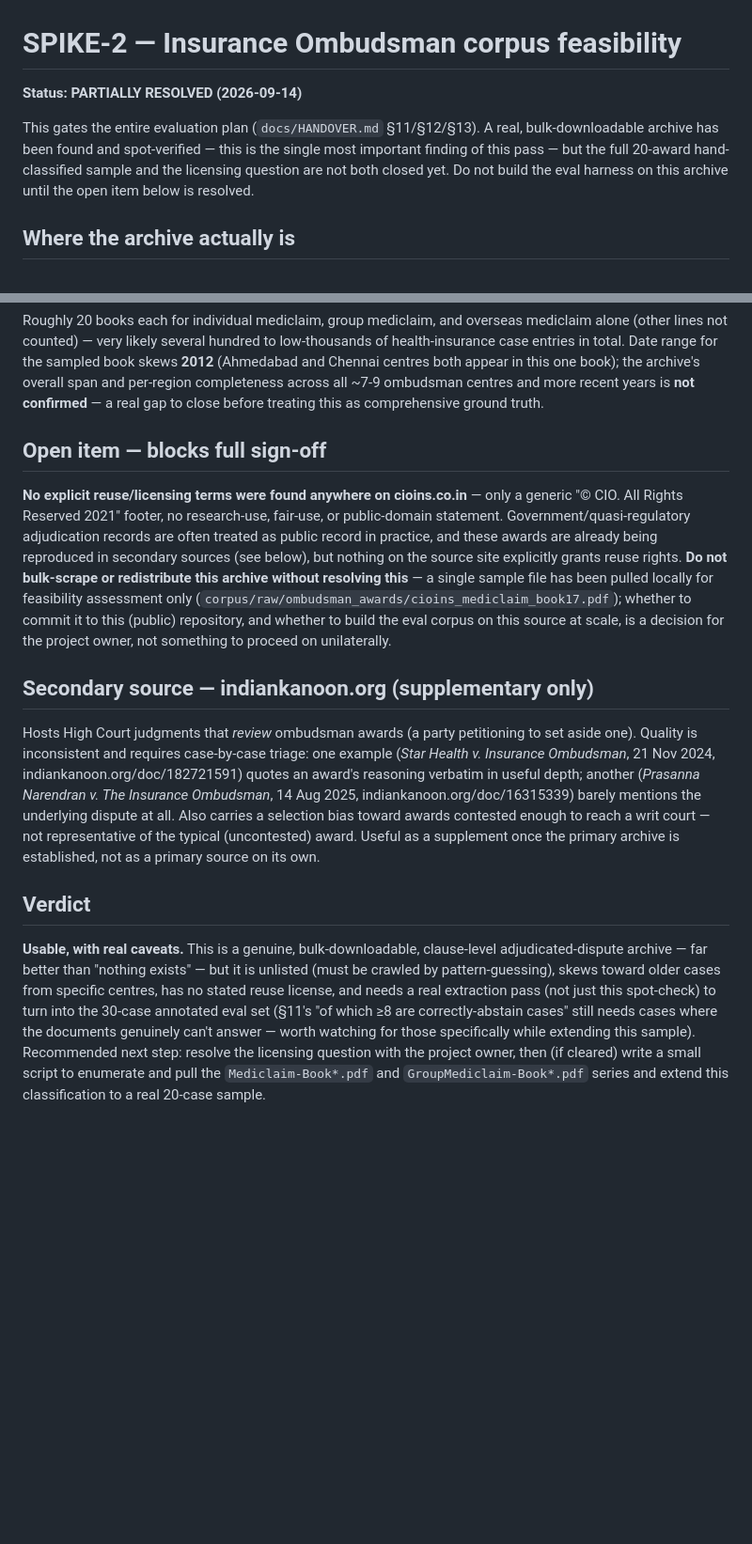
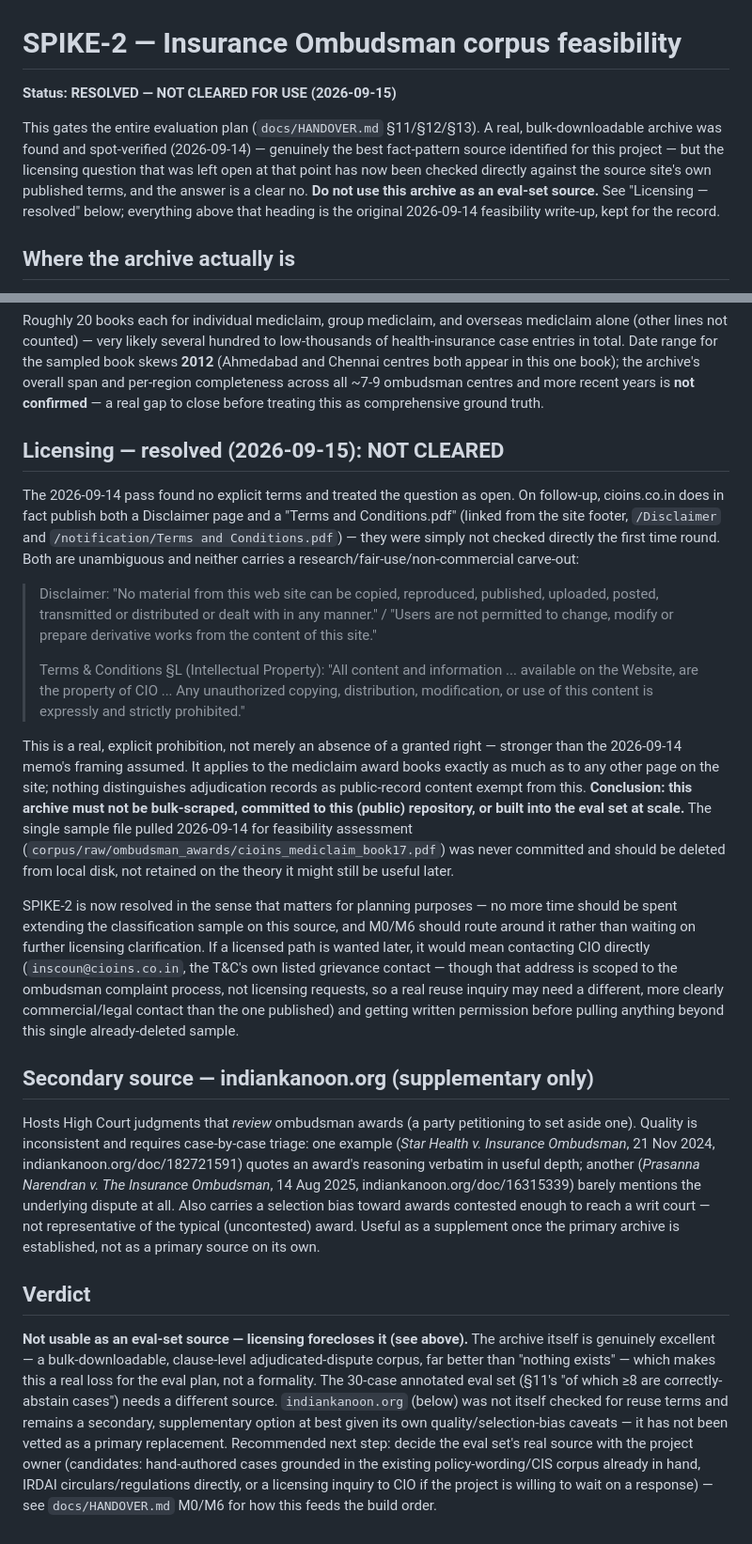
Before and after one commit to sahil-mangla/health-policy-agent, a Markdown page: docs/corpus/ombudsman-feasibility.md, 2 parts joined by grey strips. Shown at 94% size. GitHub-like rendering; blank space fills up the shorter version.

```diff
--- a/docs/corpus/ombudsman-feasibility.md
+++ b/docs/corpus/ombudsman-feasibility.md
@@ -1,13 +1,15 @@
 # SPIKE-2 — Insurance Ombudsman corpus feasibility
 
-**Status: PARTIALLY RESOLVED (2026-09-14)**
+**Status: RESOLVED — NOT CLEARED FOR USE (2026-09-15)**
 
 This gates the entire evaluation plan (`docs/HANDOVER.md` §11/§12/§13). A
-real, bulk-downloadable archive has been found and spot-verified — this is
-the single most important finding of this pass — but the full 20-award
-hand-classified sample and the licensing question are not both closed yet.
-Do not build the eval harness on this archive until the open item below is
-resolved.
+real, bulk-downloadable archive was found and spot-verified (2026-09-14) —
+genuinely the best fact-pattern source identified for this project — but
+the licensing question that was left open at that point has now been
+checked directly against the source site's own published terms, and the
+answer is a clear no. **Do not use this archive as an eval-set source.**
+See "Licensing — resolved" below; everything above that heading is the
+original 2026-09-14 feasibility write-up, kept for the record.
 
 ## Where the archive actually is
 
@@ -89,20 +91,46 @@ completeness across all ~7-9 ombudsman centres and more recent years is
 **not confirmed** — a real gap to close before treating this as
 comprehensive ground truth.
 
-## Open item — blocks full sign-off
+## Licensing — resolved (2026-09-15): NOT CLEARED
 
-**No explicit reuse/licensing terms were found anywhere on cioins.co.in** —
-only a generic "© CIO. All Rights Reserved 2021" footer, no research-use,
-fair-use, or public-domain statement. Government/quasi-regulatory
-adjudication records are often treated as public record in practice, and
-these awards are already being reproduced in secondary sources (see below),
-but nothing on the source site explicitly grants reuse rights. **Do not
-bulk-scrape or redistribute this archive without resolving this** — a
-single sample file has been pulled locally for feasibility assessment only
-(`corpus/raw/ombudsman_awards/cioins_mediclaim_book17.pdf`); whether to
-commit it to this (public) repository, and whether to build the eval corpus
-on this source at scale, is a decision for the project owner, not something
-to proceed on unilaterally.
+The 2026-09-14 pass found no explicit terms and treated the question as
+open. On follow-up, cioins.co.in does in fact publish both a Disclaimer
+page and a "Terms and Conditions.pdf" (linked from the site footer,
+`/Disclaimer` and `/notification/Terms and Conditions.pdf`) — they were
+simply not checked directly the first time round. Both are unambiguous and
+neither carries a research/fair-use/non-commercial carve-out:
+
+> Disclaimer: "No material from this web site can be copied, reproduced,
+> published, uploaded, posted, transmitted or distributed or dealt with in
+> any manner." / "Users are not permitted to change, modify or prepare
+> derivative works from the content of this site."
+>
+> Terms & Conditions §L (Intellectual Property): "All content and
+> information ... available on the Website, are the property of CIO ...
+> Any unauthorized copying, distribution, modification, or use of this
+> content is expressly and strictly prohibited."
+
+This is a real, explicit prohibition, not merely an absence of a granted
+right — stronger than the 2026-09-14 memo's framing assumed. It applies to
+the mediclaim award books exactly as much as to any other page on the
+site; nothing distinguishes adjudication records as public-record content
+exempt from this. **Conclusion: this archive must not be bulk-scraped,
+committed to this (public) repository, or built into the eval set at
+scale.** The single sample file pulled 2026-09-14 for feasibility
+assessment (`corpus/raw/ombudsman_awards/cioins_mediclaim_book17.pdf`) was
+never committed and should be deleted from local disk, not retained on the
+theory it might still be useful later.
+
+SPIKE-2 is now resolved in the sense that matters for planning purposes —
+no more time should be spent extending the classification sample on this
+source, and M0/M6 should route around it rather than waiting on further
+licensing clarification. If a licensed path is wanted later, it would mean
+contacting CIO directly (`inscoun@cioins.co.in`, the T&C's own listed
+grievance contact — though that address is scoped to the ombudsman
+complaint process, not licensing requests, so a real reuse inquiry may
+need a different, more clearly commercial/legal contact than the one
+published) and getting written permission before pulling anything beyond
+this single already-deleted sample.
 
 ## Secondary source — indiankanoon.org (supplementary only)
 
@@ -119,15 +147,17 @@ established, not as a primary source on its own.
 
 ## Verdict
 
-**Usable, with real caveats.** This is a genuine, bulk-downloadable,
-clause-level adjudicated-dispute archive — far better than "nothing exists"
-— but it is unlisted (must be crawled by pattern-guessing), skews toward
-older cases from specific centres, has no stated reuse license, and needs a
-real extraction pass (not just this spot-check) to turn into the 30-case
-annotated eval set (§11's "of which ≥8 are correctly-abstain cases" still
-needs cases where the documents genuinely can't answer — worth watching for
-those specifically while extending this sample). Recommended next step:
-resolve the licensing question with the project owner, then (if cleared)
-write a small script to enumerate and pull the `Mediclaim-Book*.pdf` and
-`GroupMediclaim-Book*.pdf` series and extend this classification to a real
-20-case sample.
+**Not usable as an eval-set source — licensing forecloses it (see above).**
+The archive itself is genuinely excellent — a bulk-downloadable,
+clause-level adjudicated-dispute corpus, far better than "nothing exists"
+— which makes this a real loss for the eval plan, not a formality. The
+30-case annotated eval set (§11's "of which ≥8 are correctly-abstain
+cases") needs a different source. `indiankanoon.org` (below) was not
+itself checked for reuse terms and remains a secondary, supplementary
+option at best given its own quality/selection-bias caveats — it has not
+been vetted as a primary replacement. Recommended next step: decide the
+eval set's real source with the project owner (candidates: hand-authored
+cases grounded in the existing policy-wording/CIS corpus already in hand,
+IRDAI circulars/regulations directly, or a licensing inquiry to CIO if the
+project is willing to wait on a response) — see `docs/HANDOVER.md` M0/M6
+for how this feeds the build order.
```
Also changed, not shown: corpus/README.md (+9 -5 lines), docs/HANDOVER.md (+18 -4 lines).
